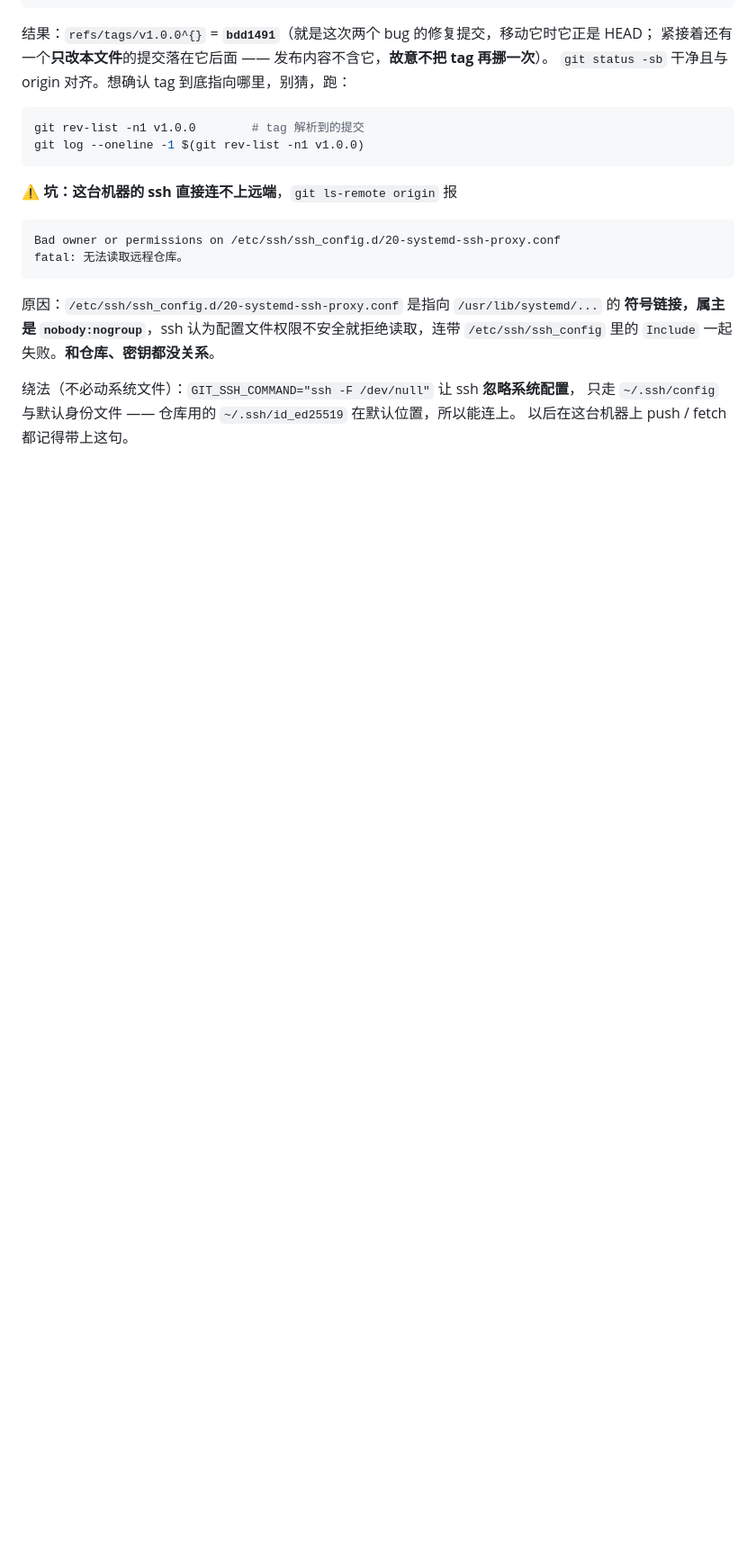
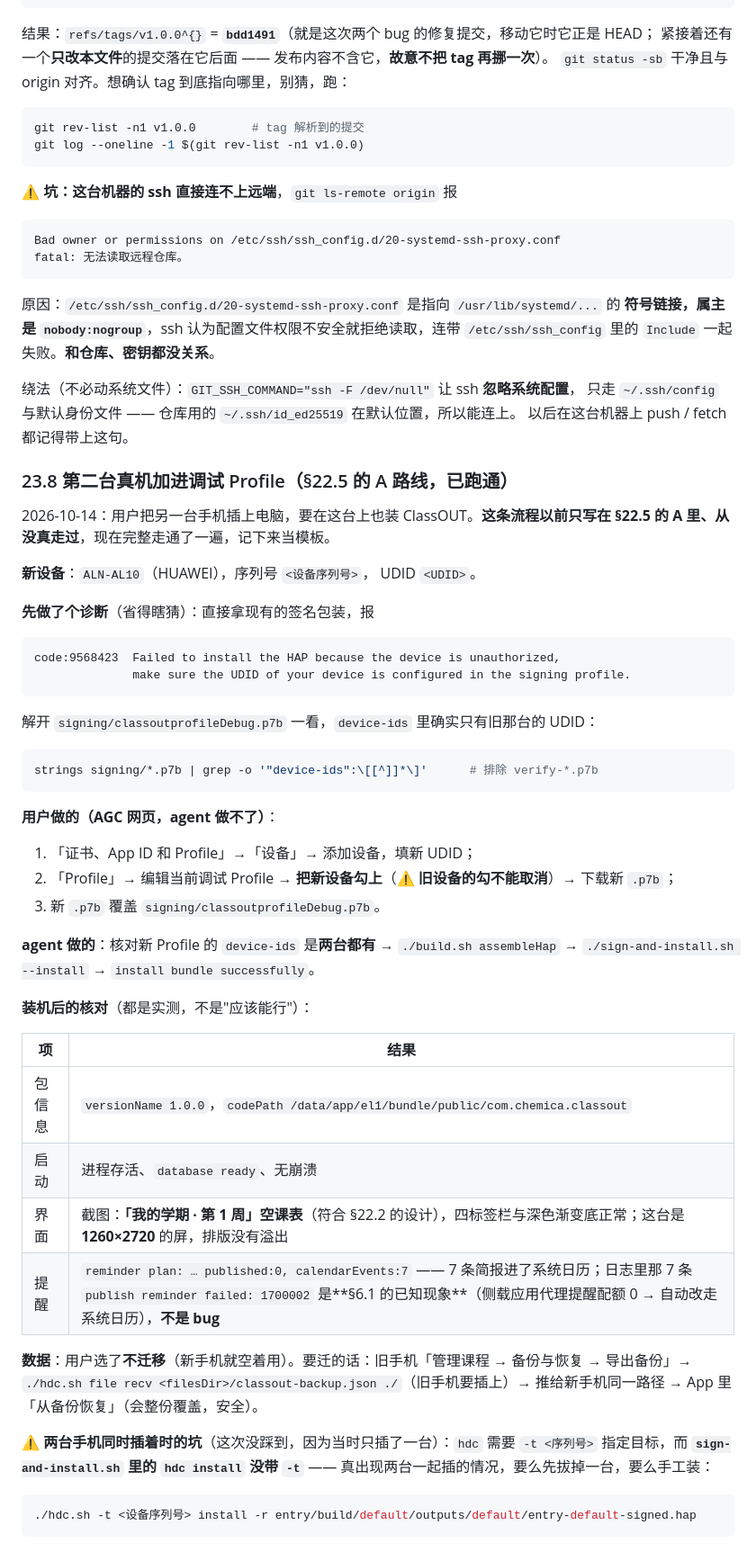
Before and after one commit to Chemica-real/classout, a Markdown page: HANDOFF.md, the part around one of its changes. Shown at 90% size. Drawn GitHub-style; blank space fills up the shorter version.

Commit message:
交接文档 §23.8：第二台真机（ALN-AL10）加进调试 Profile，§22.5 的 A 路线实测跑通

````diff
--- a/HANDOFF.md
+++ b/HANDOFF.md
@@ -2319,3 +2323,53 @@ fatal: 无法读取远程仓库。
 绕法（不必动系统文件）：`GIT_SSH_COMMAND="ssh -F /dev/null"` 让 ssh **忽略系统配置**，
 只走 `~/.ssh/config` 与默认身份文件 —— 仓库用的 `~/.ssh/id_ed25519` 在默认位置，所以能连上。
 以后在这台机器上 push / fetch 都记得带上这句。
+
+### 23.8 第二台真机加进调试 Profile（§22.5 的 A 路线，已跑通）
+
+2026-10-14：用户把另一台手机插上电脑，要在这台上也装 ClassOUT。**这条流程以前只写在
+§22.5 的 A 里、从没真走过**，现在完整走通了一遍，记下来当模板。
+
+**新设备**：`ALN-AL10`（HUAWEI），序列号 `<设备序列号>`，
+UDID `<UDID>`。
+
+**先做了个诊断**（省得瞎猜）：直接拿现有的签名包装，报
+
+```
+code:9568423  Failed to install the HAP because the device is unauthorized,
+              make sure the UDID of your device is configured in the signing profile.
+```
+
+解开 `signing/classoutprofileDebug.p7b` 一看，`device-ids` 里确实只有旧那台的 UDID：
+
+```bash
+strings signing/*.p7b | grep -o '"device-ids":\[[^]]*\]'      # 排除 verify-*.p7b
+```
+
+**用户做的（AGC 网页，agent 做不了）**：
+1. 「证书、App ID 和 Profile」→「设备」→ 添加设备，填新 UDID；
+2. 「Profile」→ 编辑当前调试 Profile → **把新设备勾上**（⚠️ **旧设备的勾不能取消**）→ 下载新 `.p7b`；
+3. 新 `.p7b` 覆盖 `signing/classoutprofileDebug.p7b`。
+
+**agent 做的**：核对新 Profile 的 `device-ids` 是**两台都有** → `./build.sh assembleHap` →
+`./sign-and-install.sh --install` → `install bundle successfully`。
+
+**装机后的核对**（都是实测，不是"应该能行"）：
+
+| 项 | 结果 |
+|---|---|
+| 包信息 | `versionName 1.0.0`，`codePath /data/app/el1/bundle/public/com.chemica.classout` |
+| 启动 | 进程存活、`database ready`、无崩溃 |
+| 界面 | 截图：**「我的学期 · 第 1 周」空课表**（符合 §22.2 的设计），四标签栏与深色渐变底正常；这台是 **1260×2720** 的屏，排版没有溢出 |
+| 提醒 | `reminder plan: … published:0, calendarEvents:7` —— 7 条简报进了系统日历；日志里那 7 条 `publish reminder failed: 1700002` 是**§6.1 的已知现象**（侧载应用代理提醒配额 0 → 自动改走系统日历），**不是 bug** |
+
+**数据**：用户选了**不迁移**（新手机就空着用）。要迁的话：旧手机「管理课程 → 备份与恢复 →
+导出备份」→ `./hdc.sh file recv <filesDir>/classout-backup.json ./`（旧手机要插上）→
+推给新手机同一路径 → App 里「从备份恢复」（会整份覆盖，安全）。
+
+⚠️ **两台手机同时插着时的坑**（这次没踩到，因为当时只插了一台）：`hdc` 需要 `-t <序列号>`
+指定目标，而 **`sign-and-install.sh` 里的 `hdc install` 没带 `-t`** ——
+真出现两台一起插的情况，要么先拔掉一台，要么手工装：
+
+```bash
+./hdc.sh -t <设备序列号> install -r entry/build/default/outputs/default/entry-default-signed.hap
+```
````
Also changed, not shown: other parts of HANDOFF.md (+5 -1 lines).
